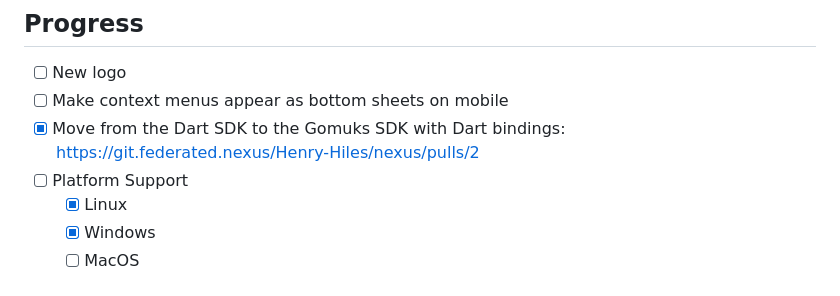
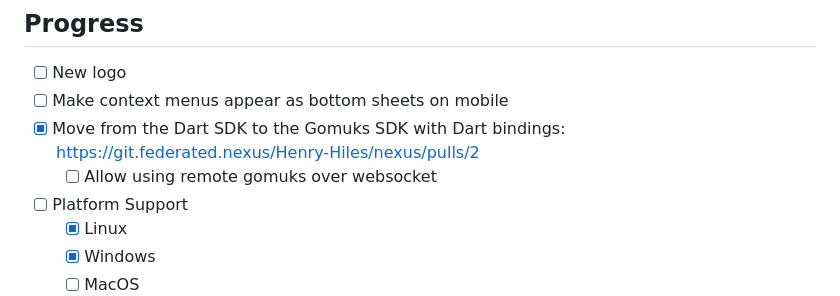
Before and after one commit to Henry-Hiles/nexus, a Markdown page: README.md, the part around the change. Drawn GitHub-style.

Commit message:
add remote gomuks to progress list

```diff
--- a/README.md
+++ b/README.md
@@ -18,6 +18,7 @@ A simple and user-friendly Matrix client made with Flutter and the Matrix Dart S
 - [ ] New logo
 - [ ] Make context menus appear as bottom sheets on mobile
 - [x] Move from the Dart SDK to the Gomuks SDK with Dart bindings: https://git.federated.nexus/Henry-Hiles/nexus/pulls/2
+    - [ ] Allow using remote gomuks over websocket
 - [ ] Platform Support
     - [x] Linux
     - [x] Windows
```
